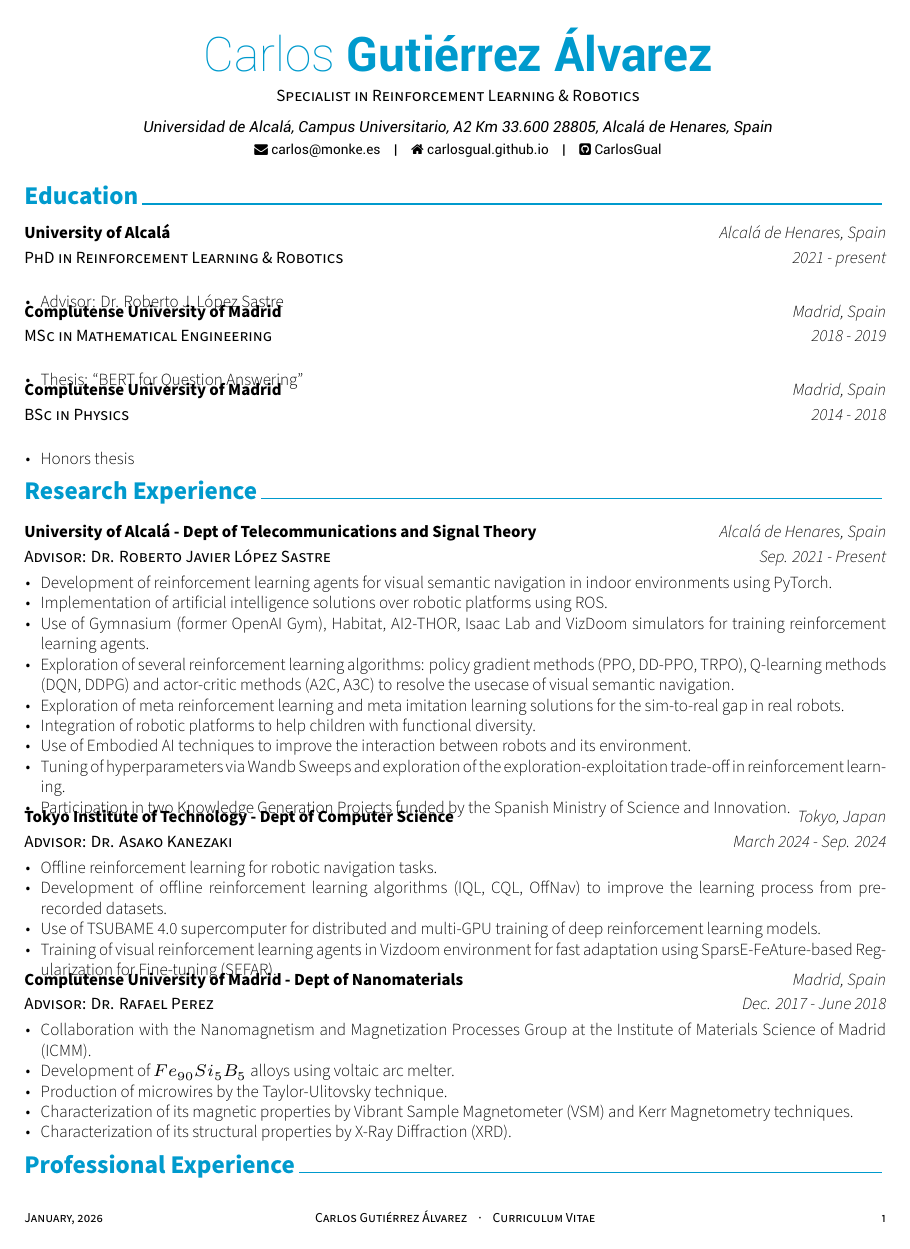
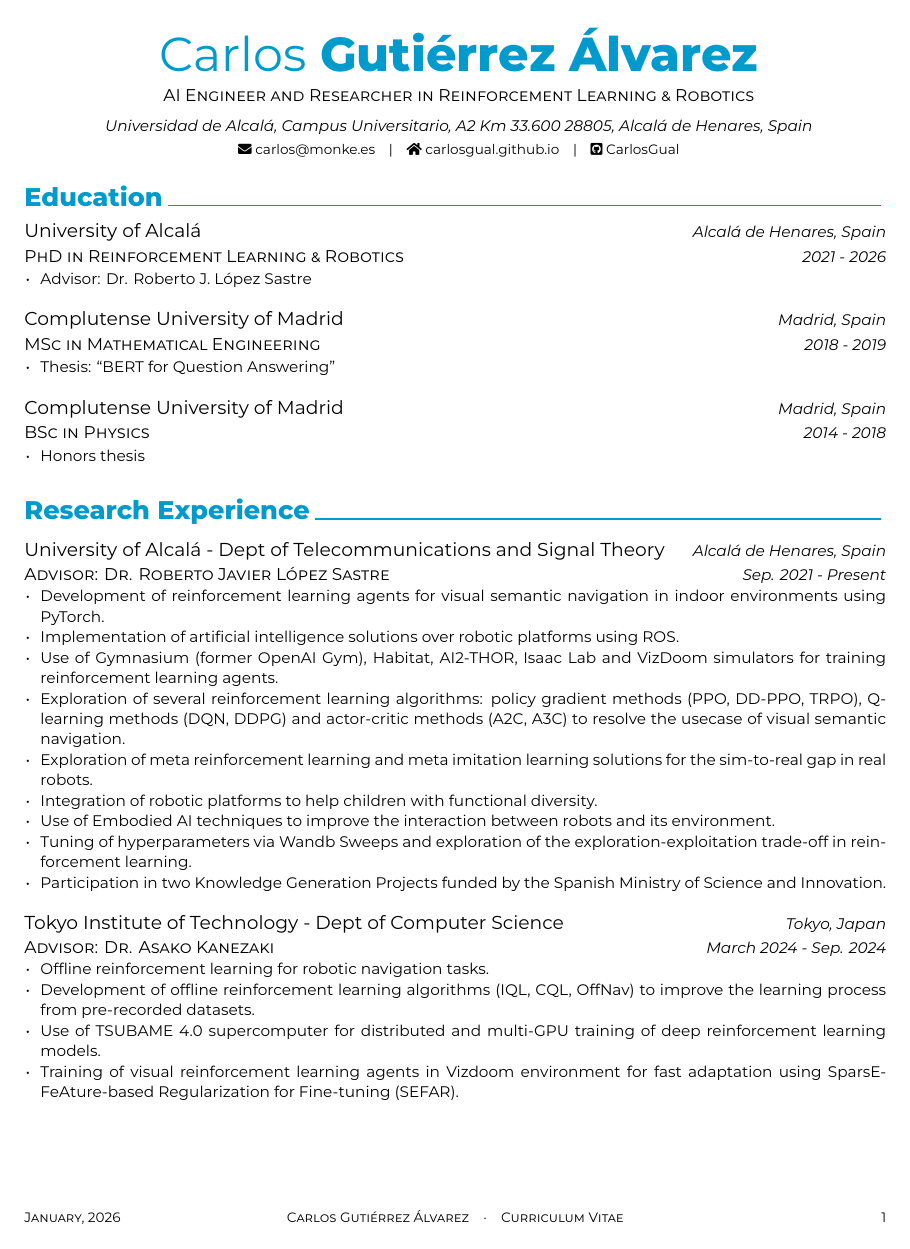
Before and after one commit to CarlosGual/academic-cv, a LaTeX CV (cv.tex, which reads academic-cv.cls, cv/education.tex): page 1 of 4 before the commit and page 1 of 5 after it. Compiled offline with XeLaTeX; a missing font is replaced by an installed copy or a similar font.

Commit message:
fixed and changed font to montserrat

```diff
--- a/academic-cv.cls
+++ b/academic-cv.cls
@@ -60,8 +60,7 @@
 \RequirePackage{unicode-math}
 % Needed to use icons from font-awesome
 % (https://github.com/posquit0/latex-fontawesome)
-\RequirePackage{fontawesome}
-\RequirePackage[default,opentype]{sourcesanspro}
+\RequirePackage{fontawesome5}
 % Needed for the photo ID
 \RequirePackage[skins]{tcolorbox}
 % Needed to deal a paragraphs
@@ -141,26 +140,85 @@
 %-------------------------------------------------------------------------------
 % Set the FontAwesome font to be up-to-date.
 %\newfontfamily\FA[Path=\@fontdir]{FontAwesome}
-% Set font for header (default is Roboto)
+
+% Montserrat variable font - using RawFeature for weight axis
+% Weight values: 100-900
+
 \newfontfamily\headerfont[
-  Path=\@fontdir,
-  UprightFont=*-Regular,
-  ItalicFont=*-Italic,
-  BoldFont=*-Bold,
-  BoldItalicFont=*-BoldItalic,
-]{Roboto}
+  Path=/Users/carlosgutierrez/Library/Fonts/,
+  Extension=.ttf,
+  UprightFont=Montserrat-VariableFont_wght,
+  ItalicFont=Montserrat-Italic-VariableFont_wght,
+  RawFeature={axis={wght=500}},
+]{Montserrat}
 
 \newfontfamily\headerfontlight[
-  Path=\@fontdir,
-  UprightFont=*-Thin,
-  ItalicFont=*-ThinItalic,
-  BoldFont=*-Medium,
-  BoldItalicFont=*-MediumItalic,
-]{Roboto}
+  Path=/Users/carlosgutierrez/Library/Fonts/,
+  Extension=.ttf,
+  UprightFont=Montserrat-VariableFont_wght,
+  ItalicFont=Montserrat-Italic-VariableFont_wght,
+  RawFeature={axis={wght=400}},
+]{Montserrat}
 
-\newcommand*{\footerfont}{\sourcesanspro}
-\newcommand*{\bodyfont}{\sourcesanspro}
-\newcommand*{\bodyfontlight}{\sourcesansprolight}
+% Body fonts with different weights
+\newfontfamily\montserrat[
+  Path=/Users/carlosgutierrez/Library/Fonts/,
+  Extension=.ttf,
+  UprightFont=Montserrat-VariableFont_wght,
+  ItalicFont=Montserrat-Italic-VariableFont_wght,
+  RawFeature={axis={wght=500}},
+]{Montserrat}
+
+\newfontfamily\montserratlight[
+  Path=/Users/carlosgutierrez/Library/Fonts/,
+  Extension=.ttf,
+  UprightFont=Montserrat-VariableFont_wght,
+  ItalicFont=Montserrat-Italic-VariableFont_wght,
+  RawFeature={axis={wght=400}},
+]{Montserrat}
+
+\newfontfamily\montserratsemibold[
+  Path=/Users/carlosgutierrez/Library/Fonts/,
+  Extension=.ttf,
+  UprightFont=Montserrat-VariableFont_wght,
+  ItalicFont=Montserrat-Italic-VariableFont_wght,
+  RawFeature={axis={wght=600}},
+]{Montserrat}
+
+\newfontfamily\montserratmedium[
+  Path=/Users/carlosgutierrez/Library/Fonts/,
+  Extension=.ttf,
+  UprightFont=Montserrat-VariableFont_wght,
+  ItalicFont=Montserrat-Italic-VariableFont_wght,
+  RawFeature={axis={wght=500}},
+]{Montserrat}
+
+\newfontfamily\montserratbold[
+  Path=/Users/carlosgutierrez/Library/Fonts/,
+  Extension=.ttf,
+  UprightFont=Montserrat-VariableFont_wght,
+  ItalicFont=Montserrat-Italic-VariableFont_wght,
+  RawFeature={axis={wght=700}},
+]{Montserrat}
+
+\newcommand*{\footerfont}{\montserrat}
+\newcommand*{\bodyfont}{\montserrat}
+\newcommand*{\bodyfontlight}{\montserratlight}
+\newcommand*{\bodyfontsemibold}{\montserratsemibold}
+\newcommand*{\bodyfontmedium}{\montserratmedium}
+\newcommand*{\bodyfontbold}{\montserratbold}
+
+% Set Montserrat as the default document font
+\setmainfont[
+  Path=/Users/carlosgutierrez/Library/Fonts/,
+  Extension=.ttf,
+  UprightFont=Montserrat-VariableFont_wght,
+  ItalicFont=Montserrat-Italic-VariableFont_wght,
+  BoldFont=Montserrat-VariableFont_wght,
+  BoldItalicFont=Montserrat-Italic-VariableFont_wght,
+  RawFeature={axis={wght=500}},
+  BoldFeatures={RawFeature={axis={wght=700}}},
+]{Montserrat}
 
 %-------------------------------------------------------------------------------
 %                Configuration for styles
@@ -168,7 +226,7 @@
 % Configure styles for each CV elements
 % For fundamental structures
 % here, you can modify colors, sizes, and fonts for each type of text
-\newcommand*{\headerfirstnamestyle}[1]{{\fontsize{28pt}{1em}\headerfontlight\color{sectiontext} #1}}
+\newcommand*{\headerfirstnamestyle}[1]{{\fontsize{28pt}{1em}\bodyfontmedium\color{sectiontext} #1}}
 \newcommand*{\headerlastnamestyle}[1]{{\fontsize{28pt}{1em}\headerfont\bfseries\color{sectiontext} #1}}
 \newcommand*{\headerpositionstyle}[1]{{\fontsize{10pt}{1em}\bodyfont\scshape\color{darktext} #1}}
 \newcommand*{\headeraddressstyle}[1]{{\fontsize{9pt}{1em}\headerfont\itshape\color{lighttext} #1}}
@@ -177,32 +235,32 @@
 \newcommand*{\footerstyle}[1]{{\fontsize{8pt}{1em}\footerfont\scshape\color{lighttext} #1}}
 \newcommand*{\sectionstyle}[1]{\textbf{{\fontsize{15pt}{1em}\bodyfont\color{sectiontext}\@sectioncolor #1}}}
 \newcommand*{\subsectionstyle}[1]{{\fontsize{12pt}{1em}\bodyfont\scshape\textcolor{text}{#1}}}
-\newcommand*{\paragraphstyle}{\fontsize{9pt}{1em}\bodyfontlight\color{text}}
+\newcommand*{\paragraphstyle}{\fontsize{9pt}{1em}\bodyfont\color{text}}
 
 % For elements of entry
-\newcommand*{\entrytitlestyle}[1]{{\fontsize{10pt}{1em}\bodyfont\bfseries\color{darktext} #1}}
-\newcommand*{\entrypositionstyle}[1]{{\fontsize{10pt}{1em}\bodyfont\scshape\color{graytext} #1}}
-\newcommand*{\entrydatestyle}[1]{{\fontsize{10pt}{1em}\bodyfontlight\slshape\color{graytext} #1}}
-\newcommand*{\entrylocationstyle}[1]{{\fontsize{10pt}{1em}\bodyfontlight\slshape\color{darktext} #1}}
-\newcommand*{\descriptionstyle}[1]{{\fontsize{10pt}{1em}\bodyfontlight\upshape\color{text} #1}}
+\newcommand*{\entrytitlestyle}[1]{{\fontsize{11pt}{1em}\bodyfontsemibold\color{darktext} #1}}
+\newcommand*{\entrypositionstyle}[1]{{\fontsize{10pt}{1em}\bodyfontmedium\scshape\color{graytext} #1}}
+\newcommand*{\entrydatestyle}[1]{{\fontsize{9pt}{1em}\bodyfont\slshape\color{graytext} #1}}
+\newcommand*{\entrylocationstyle}[1]{{\fontsize{9pt}{1em}\bodyfont\slshape\color{darktext} #1}}
+\newcommand*{\descriptionstyle}[1]{{\fontsize{9pt}{1em}\bodyfont\upshape\color{text} #1}}
 
 % For elements of subentry
-\newcommand*{\subentrytitlestyle}[1]{{\fontsize{8pt}{1em}\bodyfont\mdseries\color{graytext} #1}}
+\newcommand*{\subentrytitlestyle}[1]{{\fontsize{9pt}{1em}\bodyfontmedium\color{graytext} #1}}
 \newcommand*{\subentrypositionstyle}[1]{{\fontsize{8pt}{1em}\bodyfont\scshape\color{graytext} #1}}
-\newcommand*{\subentrydatestyle}[1]{{\fontsize{8pt}{1em}\bodyfontlight\slshape\color{graytext} #1}}
-\newcommand*{\subentrylocationstyle}[1]{{\fontsize{8pt}{1em}\bodyfontlight\slshape\color{graytext} #1}}
-\newcommand*{\subdescriptionstyle}[1]{{\fontsize{8pt}{1em}\bodyfontlight\upshape\color{text} #1}}
+\newcommand*{\subentrydatestyle}[1]{{\fontsize{8pt}{1em}\bodyfont\slshape\color{graytext} #1}}
+\newcommand*{\subentrylocationstyle}[1]{{\fontsize{8pt}{1em}\bodyfont\slshape\color{graytext} #1}}
+\newcommand*{\subdescriptionstyle}[1]{{\fontsize{8pt}{1em}\bodyfont\upshape\color{text} #1}}
 
 % For elements of honor
 \newcommand*{\honortitlestyle}[1]{{\fontsize{10pt}{1em}\bodyfont\color{graytext} #1}}
-\newcommand*{\honorpositionstyle}[1]{{\fontsize{10pt}{1em}\bodyfontlight\bfseries\color{darktext} #1}}
-\newcommand*{\honordatestyle}[1]{{\fontsize{10pt}{1em}\bodyfont\color{text} #1}}
-\newcommand*{\honorlocationstyle}[1]{{\fontsize{10pt}{1em}\bodyfontlight\slshape\color{graytext} #1}}
+\newcommand*{\honorpositionstyle}[1]{{\fontsize{10pt}{1em}\bodyfontsemibold\color{darktext} #1}}
+\newcommand*{\honordatestyle}[1]{{\fontsize{10pt}{1em}\bodyfontmedium\color{text} #1}}
+\newcommand*{\honorlocationstyle}[1]{{\fontsize{9pt}{1em}\bodyfont\slshape\color{graytext} #1}}
 
 % For elements of skill
 \newcommand*{\skilltypestyle}[1]{{\fontsize{10pt}{1em}\bodyfont\color{text} #1}}
-\newcommand*{\skillsetstyle}[1]{{\fontsize{10pt}{1em}\bodyfontlight\bfseries\color{text} #1}}
-\newcommand*{\skilllocstyle}[1]{{\fontsize{10pt}{1em}\bodyfontlight\color{text} #1}}
+\newcommand*{\skillsetstyle}[1]{{\fontsize{10pt}{1em}\bodyfont\bfseries\color{text} #1}}
+\newcommand*{\skilllocstyle}[1]{{\fontsize{10pt}{1em}\bodyfont\color{text} #1}}
 
 % For elements of publication
 \newcommand*{\pubstyle}[1]{{\fontsize{10pt}{1em}\bodyfont\color{text} #1}}
@@ -315,7 +373,7 @@
 % Others
 % this defines the spacing between each section
 \newcommand{\acvSectionTopSkip}{3mm}
-\newcommand{\acvSectionContentTopSkip}{2.5mm}
+\newcommand{\acvSectionContentTopSkip}{0.0mm}
 
 
 %-------------------------------------------------------------------------------
@@ -477,7 +535,7 @@
 % Usage: \cvsubsection{<subsection-title>}
 \newcommand{\cvsubsection}[1]{%
   \vspace{\acvSectionContentTopSkip}
-  \vspace{-3mm}
+  \vspace{2mm}
   \subsectionstyle{#1}
   \phantomsection
 }
@@ -485,7 +543,7 @@
 % Define a paragraph for CV
 \newenvironment{cvparagraph}{%
   \vspace{\acvSectionContentTopSkip}
-  \vspace{-3mm}
+  \vspace{1mm}
   \paragraphstyle
 }{%
   \par
@@ -503,7 +561,7 @@
 % Define an entry of cv information
 % Usage: \cventry{<position>}{<title>}{<location>}{<date>}{<description>}
 \newcommand*{\cventry}[5]{%
-  \vspace{-2.0mm}
+%  \vspace{1.0mm}
   \setlength\tabcolsep{0pt}
   \setlength{\extrarowheight}{0pt}
   \begin{tabular*}{\textwidth}{@{\extracolsep{\fill}} L{\textwidth - 4.5cm} R{4.5cm}}
@@ -543,7 +601,7 @@
 % Define an environment for cvhonor
 \newenvironment{cvhonors}{%
   \vspace{\acvSectionContentTopSkip}
-  \vspace{-2mm}
+  \vspace{1mm}
   \begin{center}
     \setlength\tabcolsep{0pt}
     \setlength{\extrarowheight}{0pt}
@@ -562,7 +620,7 @@
 % Define an environment for cvskill
 \newenvironment{cvskills}{%
   \vspace{\acvSectionContentTopSkip}
-  \vspace{-2.0mm}
+  \vspace{1mm}
   \begin{center}
     \setlength\tabcolsep{1ex}
     \setlength{\extrarowheight}{0pt}
@@ -581,7 +639,7 @@
 % Define an environment for cvpub
 \newenvironment{cvpubs}{%
   \vspace{\acvSectionContentTopSkip}
-    \vspace{-2mm}
+    \vspace{1mm}
     \paragraphstyle
 }{%
     \par
@@ -598,7 +656,7 @@
 
 % Define an environment for cvitems(for cventry)
 \newenvironment{cvitems}{%
-  \vspace{-4.0mm}
+  \vspace{-5.0mm}
   \begin{justify}
   \begin{itemize}[leftmargin=2ex, nosep, noitemsep]
     \setlength{\parskip}{0pt}
@@ -606,5 +664,5 @@
 }{%
   \end{itemize}
   \end{justify}
-  \vspace{-4.0mm}
+  \vspace{0.5mm}
 }
--- a/cv.tex
+++ b/cv.tex
@@ -37,7 +37,7 @@
 %	Comment any of the lines below if they are not required
 %-------------------------------------------------------------------------------
 \name{Carlos}{Gutiérrez Álvarez}
-\position{Specialist in Reinforcement Learning \& Robotics}
+\position{AI Engineer and Researcher in Reinforcement Learning \& Robotics}
 \address{Universidad de Alcalá, Campus Universitario, A2 Km 33.600
 28805, Alcalá de Henares, Spain}
 
--- a/cv/education.tex
+++ b/cv/education.tex
@@ -14,7 +14,7 @@
     {PhD in Reinforcement Learning \& Robotics} % Degree
     {University of Alcalá} % Institution
     {Alcalá de Henares, Spain} % Location
-    {2021 - present} % Date(s)
+    {2021 - 2026} % Date(s)
     {
       \begin{cvitems} % Description(s) bullet points
         \item {Advisor: \href{https://gram.web.uah.es/people/rober/}{Dr. Roberto J. López Sastre}}
```
Also changed, not shown: fonts/FontAwesome.ttf (deleted), fonts/Roboto-Bold.ttf (deleted), fonts/Roboto-BoldItalic.ttf (deleted), fonts/Roboto-Italic.ttf (deleted), fonts/Roboto-Light.ttf (deleted), fonts/Roboto-LightItalic.ttf (deleted), fonts/Roboto-Medium.ttf (deleted), fonts/Roboto-MediumItalic.ttf (deleted), fonts/Roboto-Regular.ttf (deleted), fonts/Roboto-Thin.ttf (deleted), fonts/Roboto-ThinItalic.ttf (deleted).
